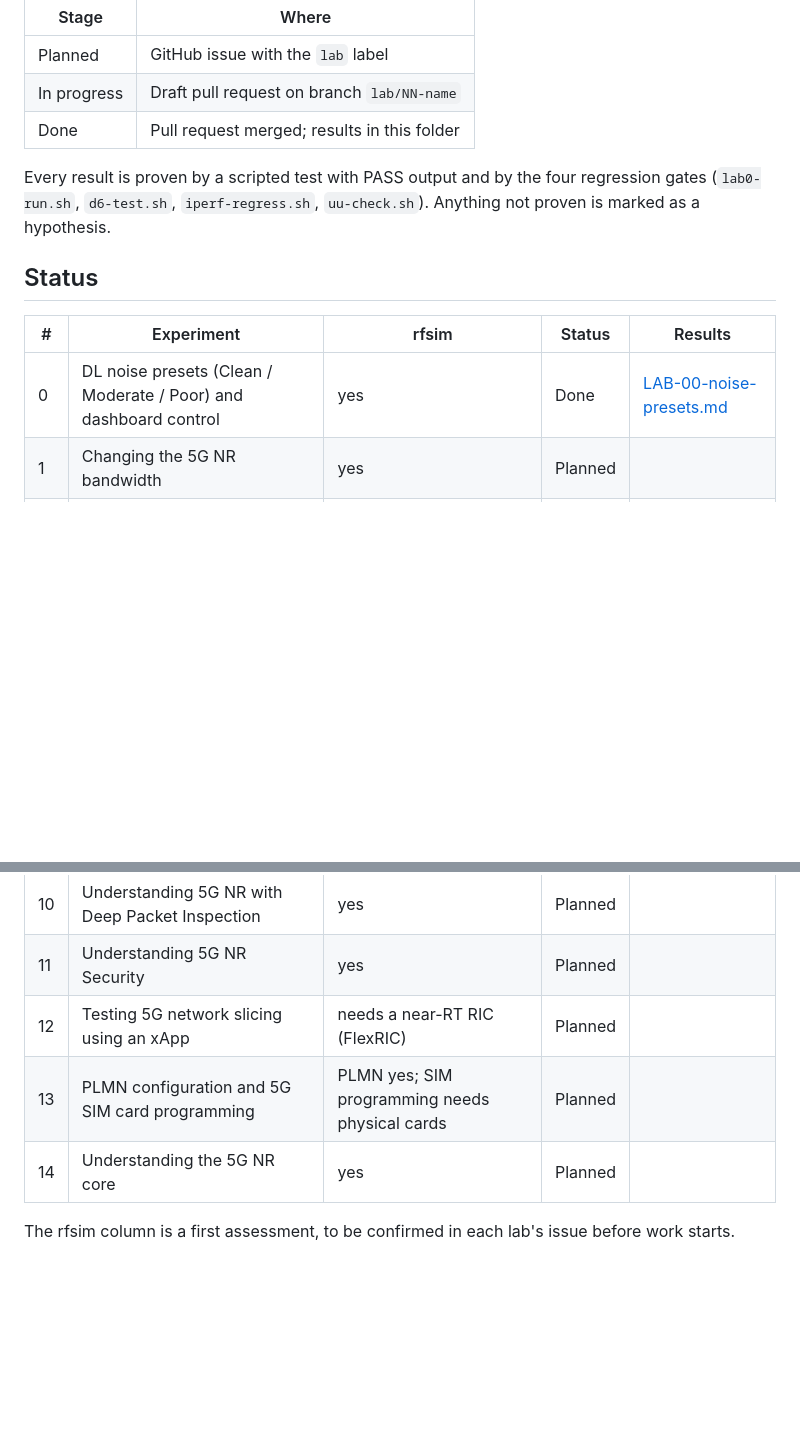
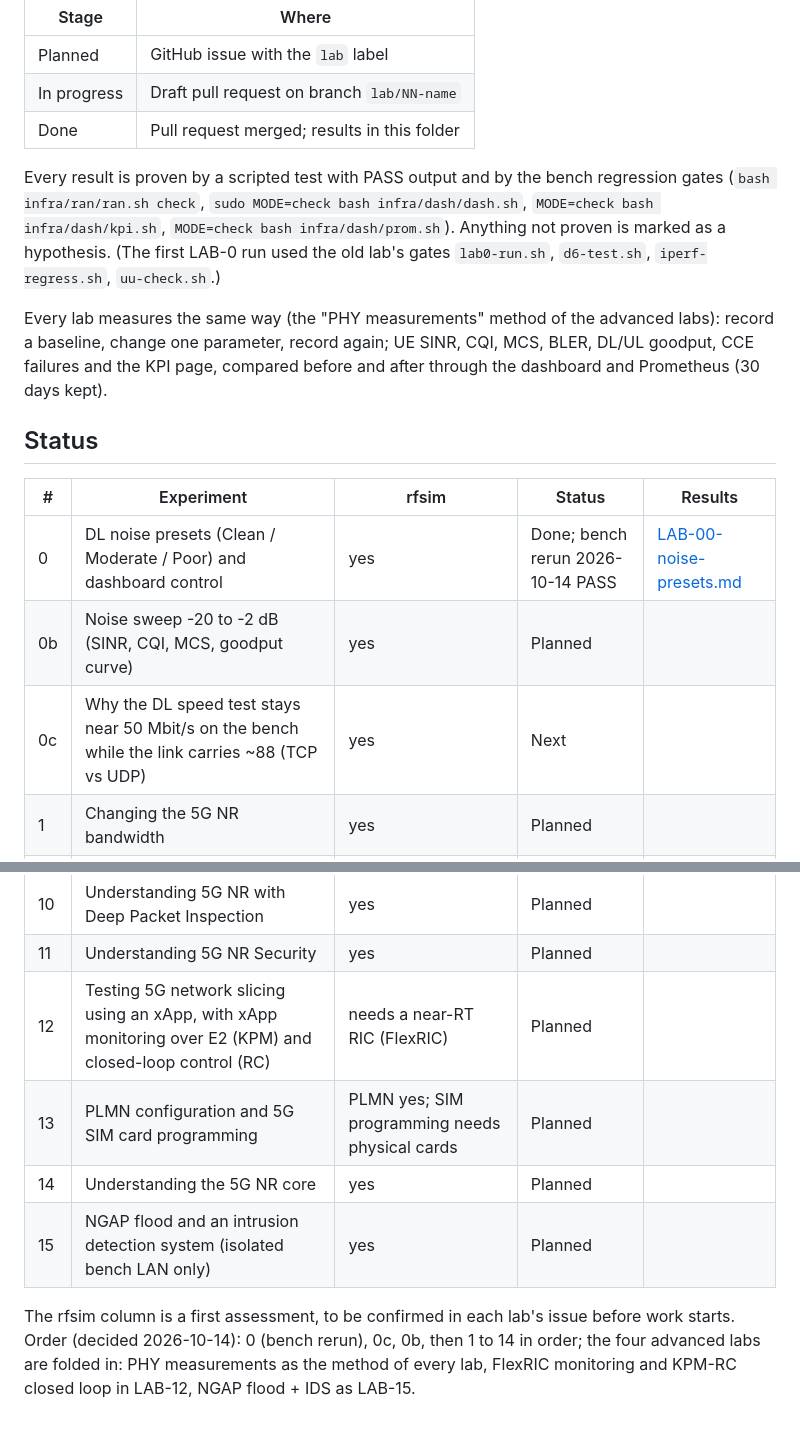
Before and after one commit to rediramli/R-D-Testbed, a Markdown page: docs/labs/README.md, 2 parts joined by grey strips. GitHub-like rendering; blank space fills up the shorter version.

```diff
--- a/docs/labs/README.md
+++ b/docs/labs/README.md
@@ -11,14 +11,22 @@ How the work is tracked:
 | In progress | Draft pull request on branch `lab/NN-name` |
 | Done | Pull request merged; results in this folder |
 
-Every result is proven by a scripted test with PASS output and by the four regression gates
-(`lab0-run.sh`, `d6-test.sh`, `iperf-regress.sh`, `uu-check.sh`). Anything not proven is marked as a hypothesis.
+Every result is proven by a scripted test with PASS output and by the bench regression gates
+(`bash infra/ran/ran.sh check`, `sudo MODE=check bash infra/dash/dash.sh`, `MODE=check bash infra/dash/kpi.sh`,
+`MODE=check bash infra/dash/prom.sh`). Anything not proven is marked as a hypothesis.
+(The first LAB-0 run used the old lab's gates `lab0-run.sh`, `d6-test.sh`, `iperf-regress.sh`, `uu-check.sh`.)
+
+Every lab measures the same way (the "PHY measurements" method of the advanced labs): record a baseline, change one
+parameter, record again; UE SINR, CQI, MCS, BLER, DL/UL goodput, CCE failures and the KPI page, compared before and
+after through the dashboard and Prometheus (30 days kept).
 
 ## Status
 
 | # | Experiment | rfsim | Status | Results |
 |---|---|---|---|---|
-| 0 | DL noise presets (Clean / Moderate / Poor) and dashboard control | yes | Done | [LAB-00-noise-presets.md](LAB-00-noise-presets.md) |
+| 0 | DL noise presets (Clean / Moderate / Poor) and dashboard control | yes | Done; bench rerun 2026-10-14 PASS | [LAB-00-noise-presets.md](LAB-00-noise-presets.md) |
+| 0b | Noise sweep -20 to -2 dB (SINR, CQI, MCS, goodput curve) | yes | Planned | |
+| 0c | Why the DL speed test stays near 50 Mbit/s on the bench while the link carries ~88 (TCP vs UDP) | yes | Next | |
 | 1 | Changing the 5G NR bandwidth | yes | Planned | |
 | 2 | Changing the 5G NR central frequency carrier | yes (configuration only) | Planned | |
 | 3 | Changing the 5G NR TDD slot configuration | yes | Planned | |
@@ -30,8 +38,11 @@ Every result is proven by a scripted test with PASS output and by the four regre
 | 9 | Testing the 5G NR LDPC in uplink | yes | Planned | |
 | 10 | Understanding 5G NR with Deep Packet Inspection | yes | Planned | |
 | 11 | Understanding 5G NR Security | yes | Planned | |
-| 12 | Testing 5G network slicing using an xApp | needs a near-RT RIC (FlexRIC) | Planned | |
+| 12 | Testing 5G network slicing using an xApp, with xApp monitoring over E2 (KPM) and closed-loop control (RC) | needs a near-RT RIC (FlexRIC) | Planned | |
 | 13 | PLMN configuration and 5G SIM card programming | PLMN yes; SIM programming needs physical cards | Planned | |
 | 14 | Understanding the 5G NR core | yes | Planned | |
+| 15 | NGAP flood and an intrusion detection system (isolated bench LAN only) | yes | Planned | |
 
 The rfsim column is a first assessment, to be confirmed in each lab's issue before work starts.
+Order (decided 2026-10-14): 0 (bench rerun), 0c, 0b, then 1 to 14 in order; the four advanced labs are folded in: PHY
+measurements as the method of every lab, FlexRIC monitoring and KPM-RC closed loop in LAB-12, NGAP flood + IDS as LAB-15.
```
Also changed, not shown: docs/labs/LAB-00-noise-presets.md (+38 -1 lines), docs/labs/img/LAB-00-bench-timeline.png (added), 7 other files.
